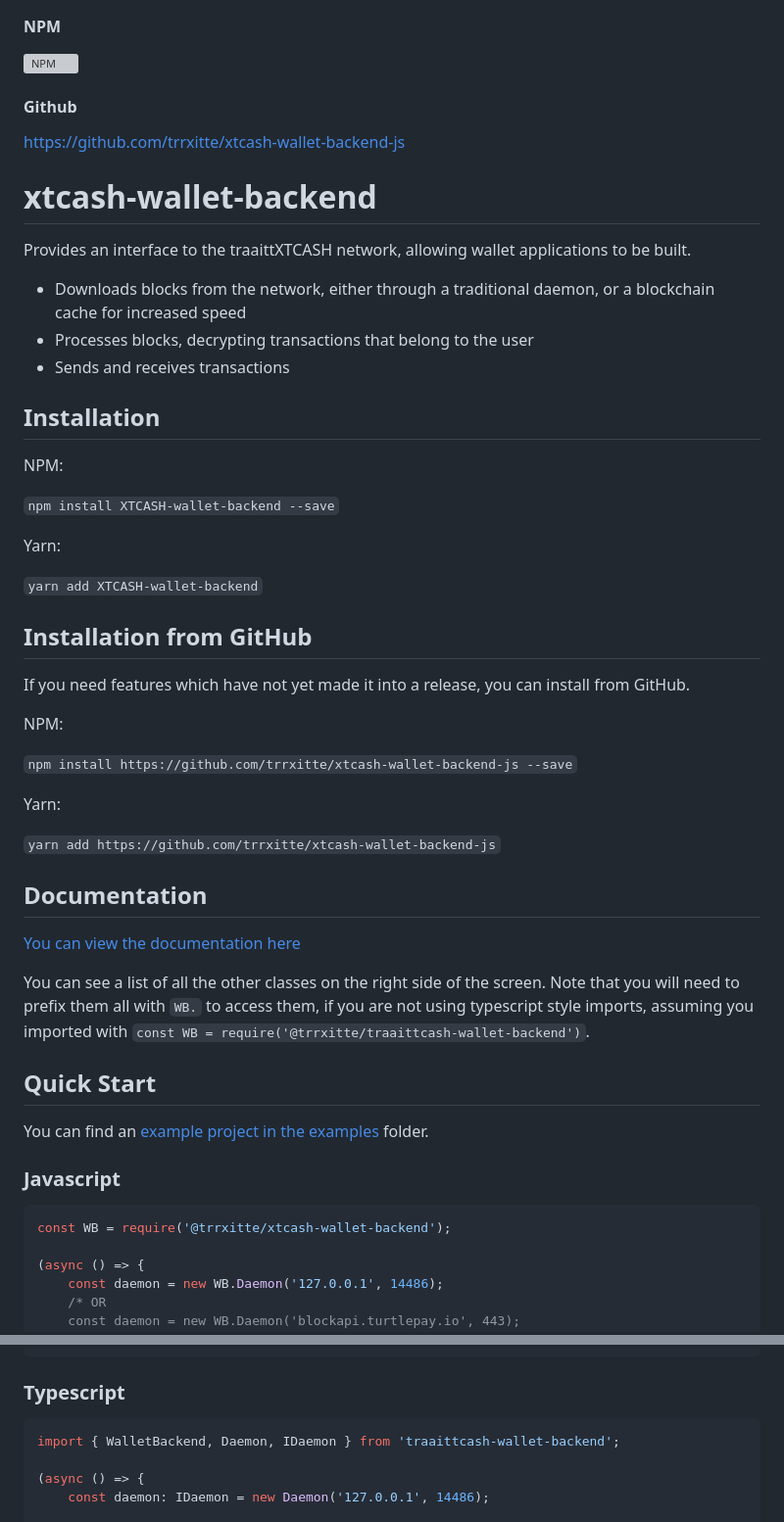
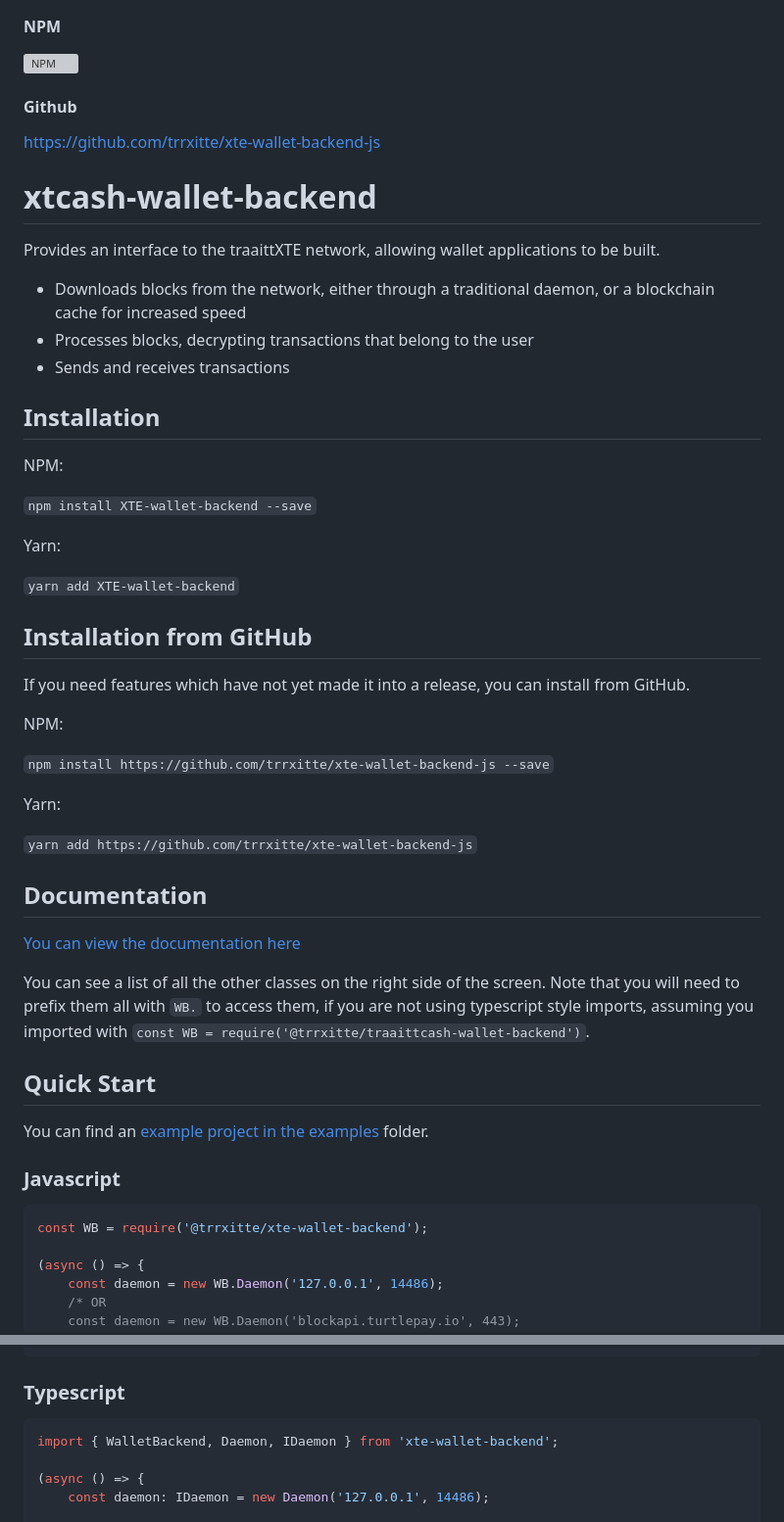
Before and after one commit to TRRXITTE/XTE-wallet-backend-js, a Markdown page: README.md, 2 parts joined by grey strips. Shown at 98% size. Drawn GitHub-style; grey boxes are pictures that could not be loaded.

````diff
--- a/README.md
+++ b/README.md
@@ -8,11 +5,11 @@
 
 #### Github
 
-https://github.com/trrxitte/xtcash-wallet-backend-js
+https://github.com/trrxitte/xte-wallet-backend-js
 
 # xtcash-wallet-backend
 
-Provides an interface to the traaittXTCASH network, allowing wallet applications to be built.
+Provides an interface to the traaittXTE network, allowing wallet applications to be built.
 
 * Downloads blocks from the network, either through a traditional daemon, or a blockchain cache for increased speed
 * Processes blocks, decrypting transactions that belong to the user
@@ -22,11 +19,11 @@ Provides an interface to the traaittXTCASH network, allowing wallet applications
 
 NPM:
 
-`npm install XTCASH-wallet-backend --save`
+`npm install XTE-wallet-backend --save`
 
 Yarn:
 
-`yarn add XTCASH-wallet-backend`
+`yarn add XTE-wallet-backend`
 
 ## Installation from GitHub
 
@@ -34,11 +31,11 @@ If you need features which have not yet made it into a release, you can install
 
 NPM:
 
-`npm install https://github.com/trrxitte/xtcash-wallet-backend-js --save`
+`npm install https://github.com/trrxitte/xte-wallet-backend-js --save`
 
 Yarn:
 
-`yarn add https://github.com/trrxitte/xtcash-wallet-backend-js`
+`yarn add https://github.com/trrxitte/xte-wallet-backend-js`
 
 ## Documentation
 
@@ -54,7 +51,7 @@ You can find an [example project in the examples](https://github.com/trrxitte/xt
 ### Javascript
 
 ```javascript
-const WB = require('@trrxitte/xtcash-wallet-backend');
+const WB = require('@trrxitte/xte-wallet-backend');
 
 (async () => {
     const daemon = new WB.Daemon('127.0.0.1', 14486);
@@ -82,7 +79,7 @@ const WB = require('@trrxitte/xtcash-wallet-backend');
 ### Typescript
 
 ```typescript
-import { WalletBackend, Daemon, IDaemon } from 'traaittcash-wallet-backend';
+import { WalletBackend, Daemon, IDaemon } from 'xte-wallet-backend';
 
 (async () => {
     const daemon: IDaemon = new Daemon('127.0.0.1', 14486);
````
Also changed, not shown: other parts of README.md (+4 -7 lines).
